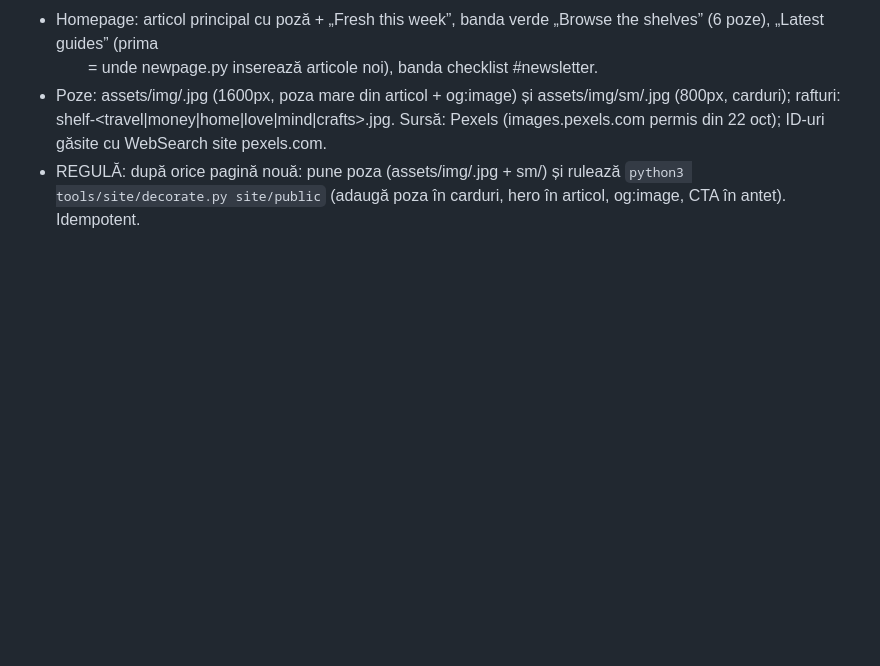
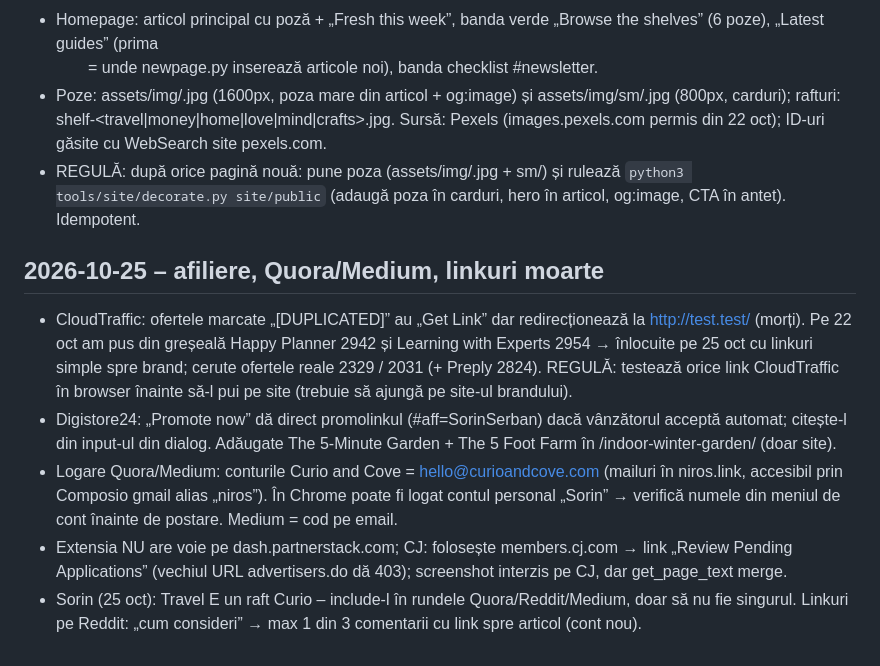
Before and after one commit to Niros79/curioandcove-media, a Markdown page: tools/skill/IMPROVEMENTS.md, the part around the change. GitHub-like rendering; blank space fills up the shorter version.

Commit message:
skill log: 25 Oct lessons (CloudTraffic duplicates, Digistore promolinks, logins)
Co-Authored-By: Claude Opus 5.5 <noreply@anthropic.com>
Claude-Session: https://claude.ai/code/session_01DY1U6vyv5ujkoUzhTTyRrY

```diff
--- a/tools/skill/IMPROVEMENTS.md
+++ b/tools/skill/IMPROVEMENTS.md
@@ -44,3 +44,10 @@ Se adaugă după fiecare sesiune (dată – ce a mers prost, soluția, decizii n
 - Homepage: articol principal cu poză + „Fresh this week”, banda verde „Browse the shelves” (6 poze), „Latest guides” (prima <ul class="cards"> = unde newpage.py inserează articole noi), banda checklist #newsletter.
 - Poze: assets/img/<slug>.jpg (1600px, poza mare din articol + og:image) și assets/img/sm/<slug>.jpg (800px, carduri); rafturi: shelf-<travel|money|home|love|mind|crafts>.jpg. Sursă: Pexels (images.pexels.com permis din 22 oct); ID-uri găsite cu WebSearch site pexels.com.
 - REGULĂ: după orice pagină nouă: pune poza (assets/img/<slug>.jpg + sm/) și rulează `python3 tools/site/decorate.py site/public` (adaugă poza în carduri, hero în articol, og:image, CTA în antet). Idempotent.
+
+## 2026-10-25 – afiliere, Quora/Medium, linkuri moarte
+- CloudTraffic: ofertele marcate „[DUPLICATED]” au „Get Link” dar redirecționează la http://test.test/ (morți). Pe 22 oct am pus din greșeală Happy Planner 2942 și Learning with Experts 2954 → înlocuite pe 25 oct cu linkuri simple spre brand; cerute ofertele reale 2329 / 2031 (+ Preply 2824). REGULĂ: testează orice link CloudTraffic în browser înainte să-l pui pe site (trebuie să ajungă pe site-ul brandului).
+- Digistore24: „Promote now” dă direct promolinkul (#aff=SorinSerban) dacă vânzătorul acceptă automat; citește-l din input-ul din dialog. Adăugate The 5-Minute Garden + The 5 Foot Farm în /indoor-winter-garden/ (doar site).
+- Logare Quora/Medium: conturile Curio and Cove = hello@curioandcove.com (mailuri în niros.link, accesibil prin Composio gmail alias „niros”). În Chrome poate fi logat contul personal „Sorin” → verifică numele din meniul de cont înainte de postare. Medium = cod pe email.
+- Extensia NU are voie pe dash.partnerstack.com; CJ: folosește members.cj.com → link „Review Pending Applications” (vechiul URL advertisers.do dă 403); screenshot interzis pe CJ, dar get_page_text merge.
+- Sorin (25 oct): Travel E un raft Curio – include-l în rundele Quora/Reddit/Medium, doar să nu fie singurul. Linkuri pe Reddit: „cum consideri” → max 1 din 3 comentarii cu link spre articol (cont nou).
```
